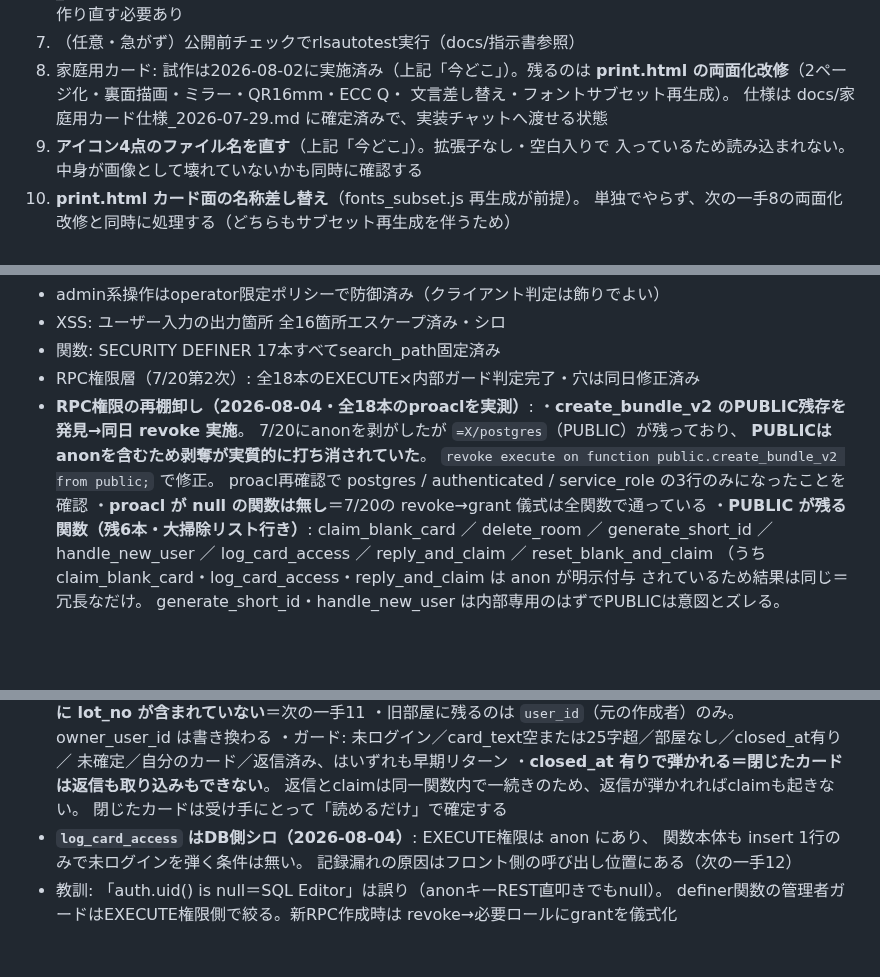
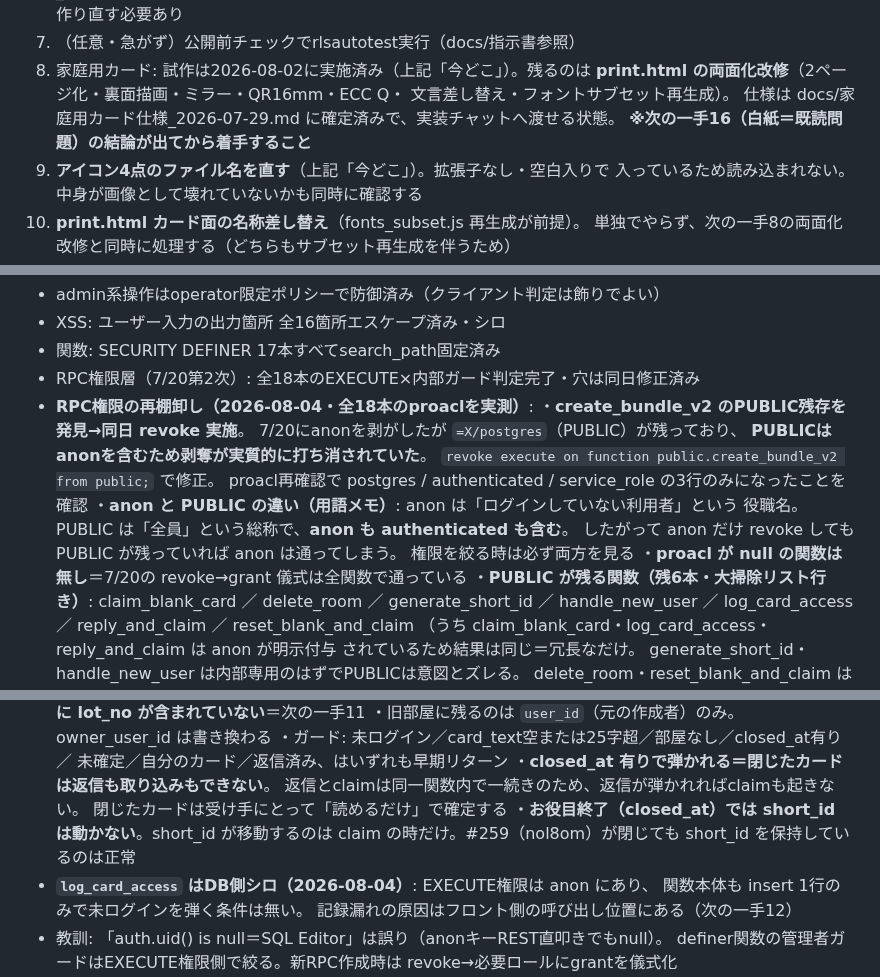
Before and after one commit to otagaisama/otagaisama, a Markdown page: HANDOFF.md, 3 parts joined by grey strips. Drawn GitHub-style; blank space fills up the shorter version.

```diff
--- a/HANDOFF.md
+++ b/HANDOFF.md
@@ -157,7 +158,8 @@
 8. 家庭用カード: 試作は2026-08-02に実施済み（上記「今どこ」）。残るのは
    **print.html の両面化改修**（2ページ化・裏面描画・ミラー・QR16mm・ECC Q・
    文言差し替え・フォントサブセット再生成）。
-   仕様は docs/家庭用カード仕様_2026-07-29.md に確定済みで、実装チャットへ渡せる状態
+   仕様は docs/家庭用カード仕様_2026-07-29.md に確定済みで、実装チャットへ渡せる状態。
+   **※次の一手16（白紙＝既読問題）の結論が出てから着手すること**
 9. **アイコン4点のファイル名を直す**（上記「今どこ」）。拡張子なし・空白入りで
    入っているため読み込まれない。中身が画像として壊れていないかも同時に確認する
 10. **print.html カード面の名称差し替え**（fonts_subset.js 再生成が前提）。
@@ -642,6 +664,10 @@ order by l.accessed_at desc;
     **PUBLICはanonを含むため剥奪が実質的に打ち消されていた**。
     `revoke execute on function public.create_bundle_v2 from public;` で修正。
     proacl再確認で postgres / authenticated / service_role の3行のみになったことを確認
+  ・**anon と PUBLIC の違い（用語メモ）**: anon は「ログインしていない利用者」という
+    役職名。PUBLIC は「全員」という総称で、**anon も authenticated も含む**。
+    したがって anon だけ revoke しても PUBLIC が残っていれば anon は通ってしまう。
+    権限を絞る時は必ず両方を見る
   ・**proacl が null の関数は無し**＝7/20の revoke→grant 儀式は全関数で通っている
   ・**PUBLIC が残る関数（残6本・大掃除リスト行き）**:
     claim_blank_card ／ delete_room ／ generate_short_id ／ handle_new_user ／
@@ -672,6 +698,8 @@ order by l.accessed_at desc;
   ・**closed_at 有りで弾かれる＝閉じたカードは返信も取り込みもできない**。
     返信とclaimは同一関数内で一続きのため、返信が弾かれればclaimも起きない。
     閉じたカードは受け手にとって「読めるだけ」で確定する
+  ・**お役目終了（closed_at）では short_id は動かない**。short_id が移動するのは
+    claim の時だけ。#259（nol8om）が閉じても short_id を保持しているのは正常
 - **`log_card_access` はDB側シロ（2026-08-04）**: EXECUTE権限は anon にあり、
   関数本体も insert 1行のみで未ログインを弾く条件は無い。
   記録漏れの原因はフロント側の呼び出し位置にある（次の一手12）
```
Also changed, not shown: other parts of HANDOFF.md (+51 -15 lines).
